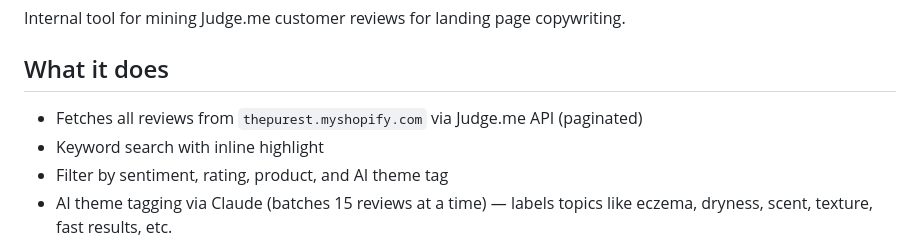
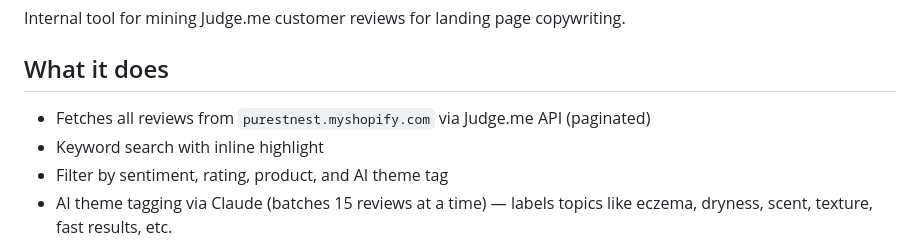
Before and after one commit to christyleong-jpg/review-miner, a Markdown page: README.md, the part around the change. GitHub-like rendering.

```diff
--- a/README.md
+++ b/README.md
@@ -4,7 +4,7 @@ Internal tool for mining Judge.me customer reviews for landing page copywriting.
 
 ## What it does
 
-- Fetches all reviews from `thepurest.myshopify.com` via Judge.me API (paginated)
+- Fetches all reviews from `purestnest.myshopify.com` via Judge.me API (paginated)
 - Keyword search with inline highlight
 - Filter by sentiment, rating, product, and AI theme tag
 - AI theme tagging via Claude (batches 15 reviews at a time) — labels topics like eczema, dryness, scent, texture, fast results, etc.
```
